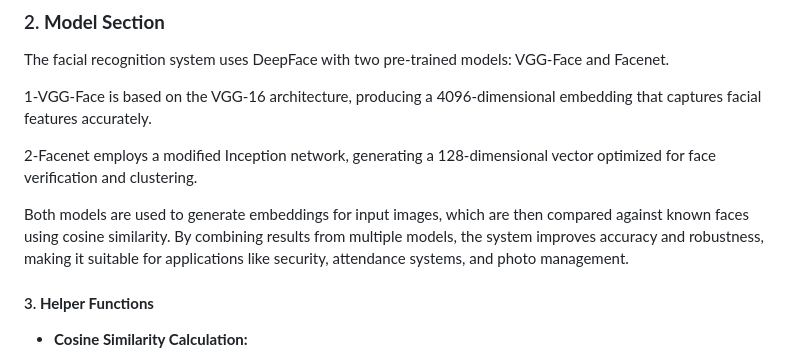
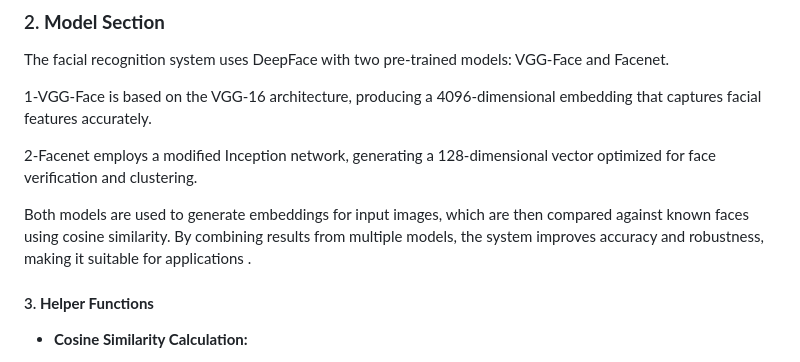
Before and after one commit to Aman-Organization-5leha-3la-Allah/AMAN_AI_Section, a Markdown page: README.md, the part around the change. Rendered like a GitHub page.

```diff
--- a/README.md
+++ b/README.md
@@ -26,7 +26,7 @@ The facial recognition system uses DeepFace with two pre-trained models: VGG-Fac
 2-Facenet employs a modified Inception network, generating a 128-dimensional vector optimized for face verification and clustering.
 
 
-Both models are used to generate embeddings for input images, which are then compared against known faces using cosine similarity. By combining results from multiple models, the system improves accuracy and robustness, making it suitable for applications like security, attendance systems, and photo management.
+Both models are used to generate embeddings for input images, which are then compared against known faces using cosine similarity. By combining results from multiple models, the system improves accuracy and robustness, making it suitable for applications .
 
 
 
```
